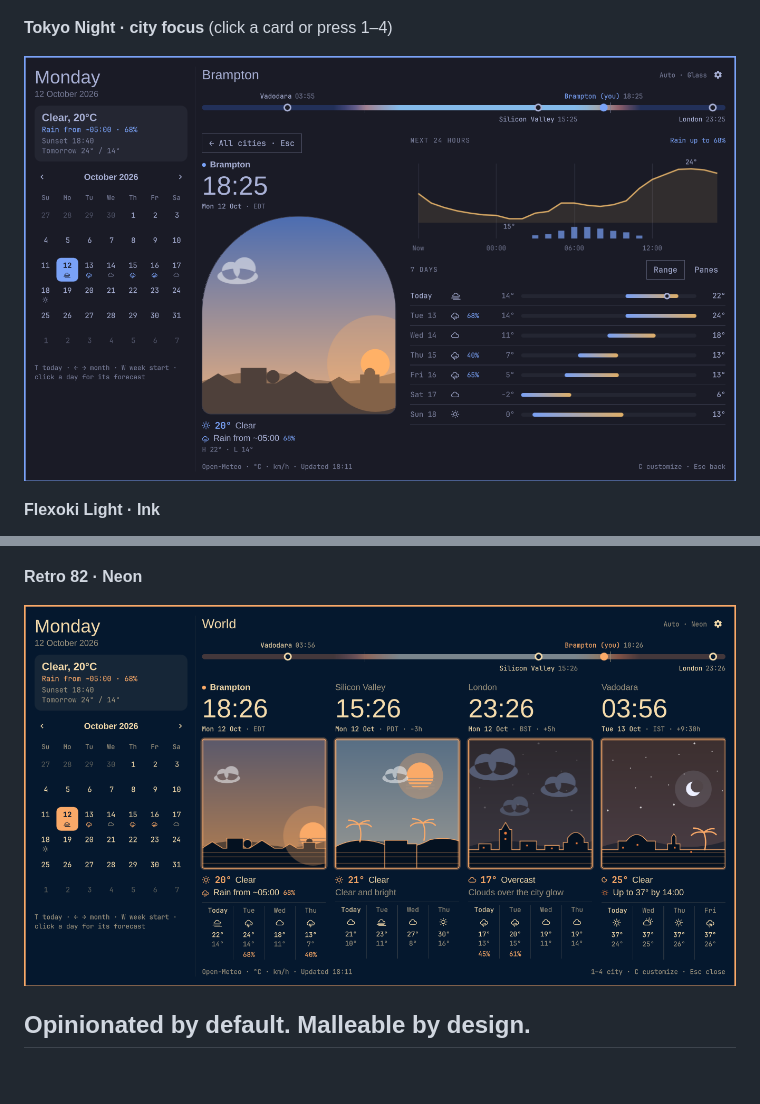
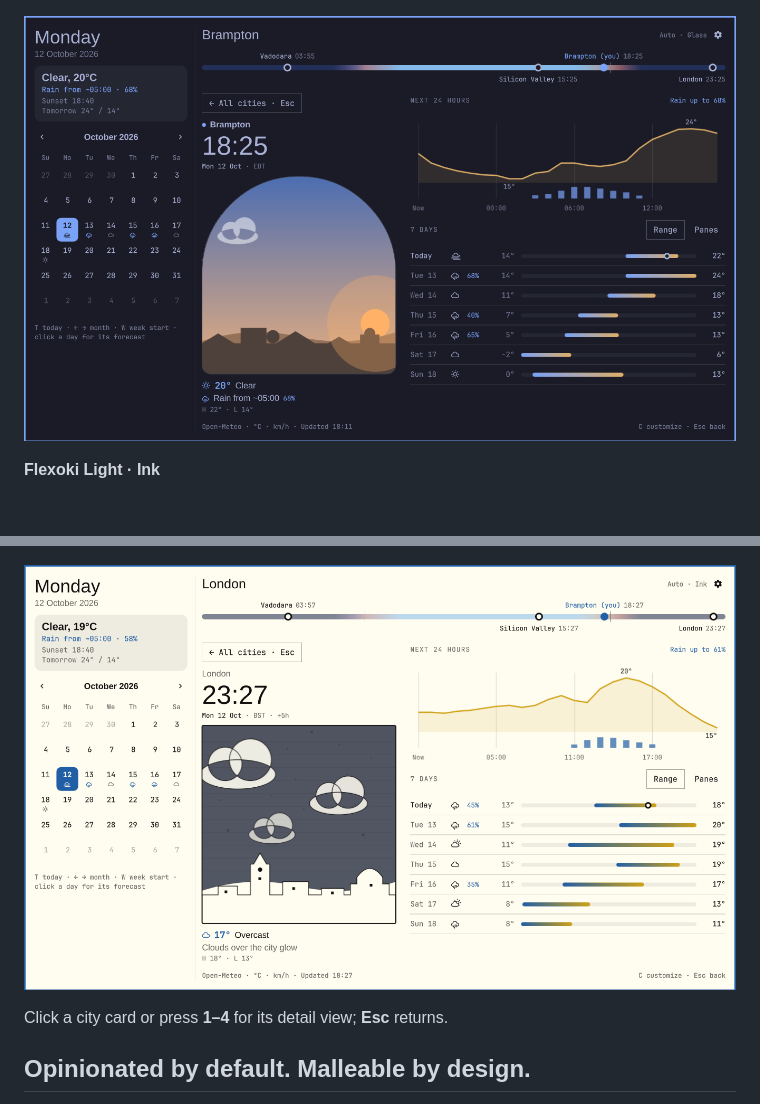
Before and after one commit to binarysentient/omarchy-worldscape, a Markdown page: README.md, 2 parts joined by grey strips. GitHub-like rendering; pictures changed too: docs/screenshots/flexoki-light-focus.png (added), docs/screenshots/retro-82.png (deleted); blank space fills up the shorter version.

Commit message:
Show two themes with an overview and a city detail each
Pair Tokyo Night and Flexoki Light overviews with their city focus views
(Brampton and London) in the README, and drop the Retro 82 capture.

Co-authored-by: Claude Opus 5.5 <noreply@anthropic.com>

```diff
--- a/README.md
+++ b/README.md
@@ -19,17 +19,15 @@ live; each city keeps its own daylight regardless of the interface palette.
 
 ![Worldscape in Tokyo Night: day ribbon and clocks above arched Glass windows, with each city's weather, next change and four-day strip below](docs/screenshots/tokyo-night.png)
 
-**Tokyo Night · city focus** (click a card or press 1–4)
-
-![Brampton in focus: a large window, the next 24 hours as a temperature line over rain-chance bars, and seven days as range bars](docs/screenshots/tokyo-night-focus.png)
+![Brampton in focus in Tokyo Night: a large window, the next 24 hours as a temperature line over rain-chance bars, and seven days as range bars](docs/screenshots/tokyo-night-focus.png)
 
 **Flexoki Light · Ink**
 
 ![Worldscape in Flexoki Light with line-drawn Ink city windows and forecast glyphs on the calendar](docs/screenshots/flexoki-light.png)
 
-**Retro 82 · Neon**
+![London in focus in Flexoki Light: an Ink window at night, the next 24 hours and the week's range bars](docs/screenshots/flexoki-light-focus.png)
 
-![Worldscape in Retro 82 with glowing Neon city windows](docs/screenshots/retro-82.png)
+Click a city card or press **1–4** for its detail view; **Esc** returns.
 
 ## Opinionated by default. Malleable by design.
 
```
